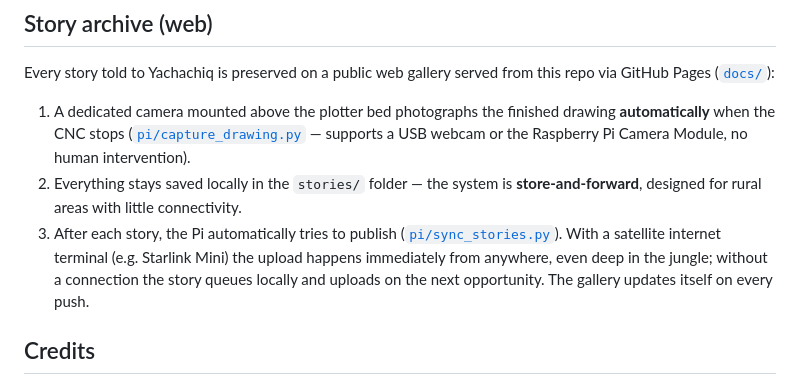
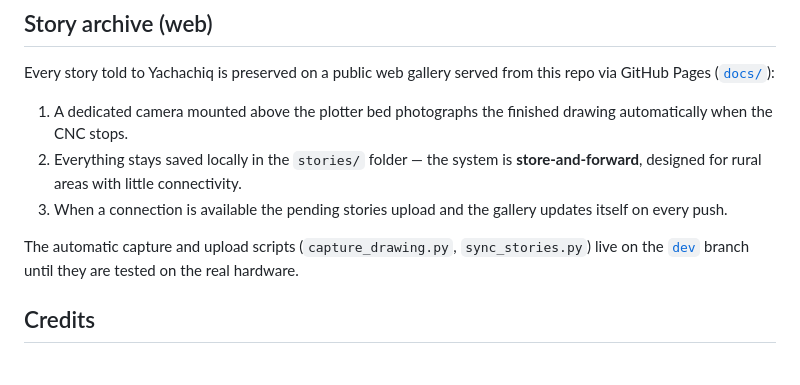
Before and after one commit to IgnacioOst721/yachachiq, a Markdown page: README.md, the part around the change. GitHub-like rendering.

Commit message:
README: point to dev branch for untested scripts
Co-Authored-By: Claude Fable 5 <noreply@anthropic.com>

```diff
--- a/README.md
+++ b/README.md
@@ -70,16 +70,15 @@ Every story told to Yachachiq is preserved on a public web gallery served from
 this repo via GitHub Pages ([`docs/`](docs/)):
 
 1. A dedicated camera mounted above the plotter bed photographs the finished
-   drawing **automatically** when the CNC stops
-   ([`pi/capture_drawing.py`](pi/capture_drawing.py) — supports a USB webcam
-   or the Raspberry Pi Camera Module, no human intervention).
+   drawing automatically when the CNC stops.
 2. Everything stays saved locally in the `stories/` folder — the system is
    **store-and-forward**, designed for rural areas with little connectivity.
-3. After each story, the Pi automatically tries to publish
-   ([`pi/sync_stories.py`](pi/sync_stories.py)). With a satellite internet
-   terminal (e.g. Starlink Mini) the upload happens immediately from anywhere,
-   even deep in the jungle; without a connection the story queues locally and
-   uploads on the next opportunity. The gallery updates itself on every push.
+3. When a connection is available the pending stories upload and the gallery
+   updates itself on every push.
+
+The automatic capture and upload scripts (`capture_drawing.py`,
+`sync_stories.py`) live on the [`dev`](../../tree/dev) branch until they are
+tested on the real hardware.
 
 ## Credits
 
```
